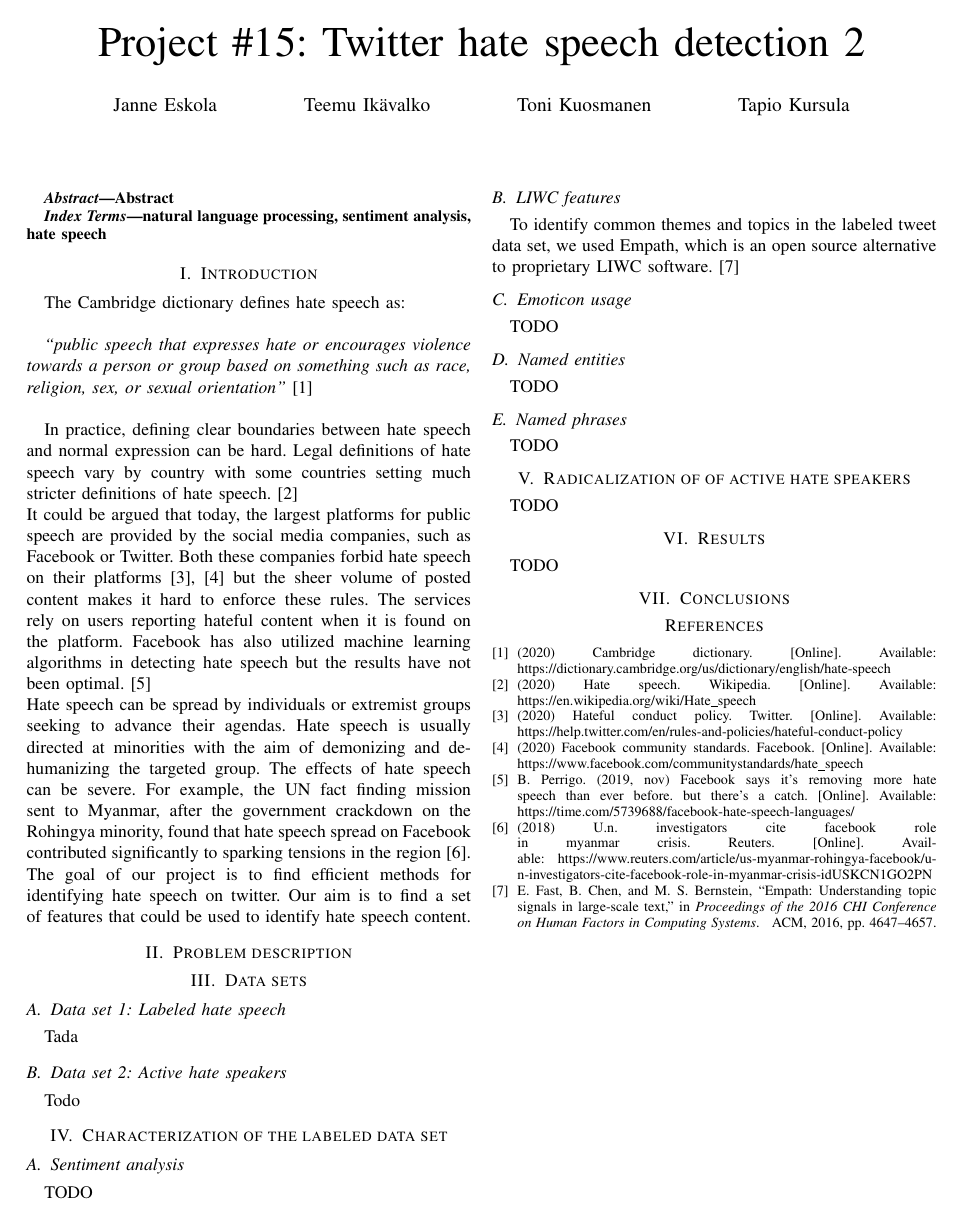
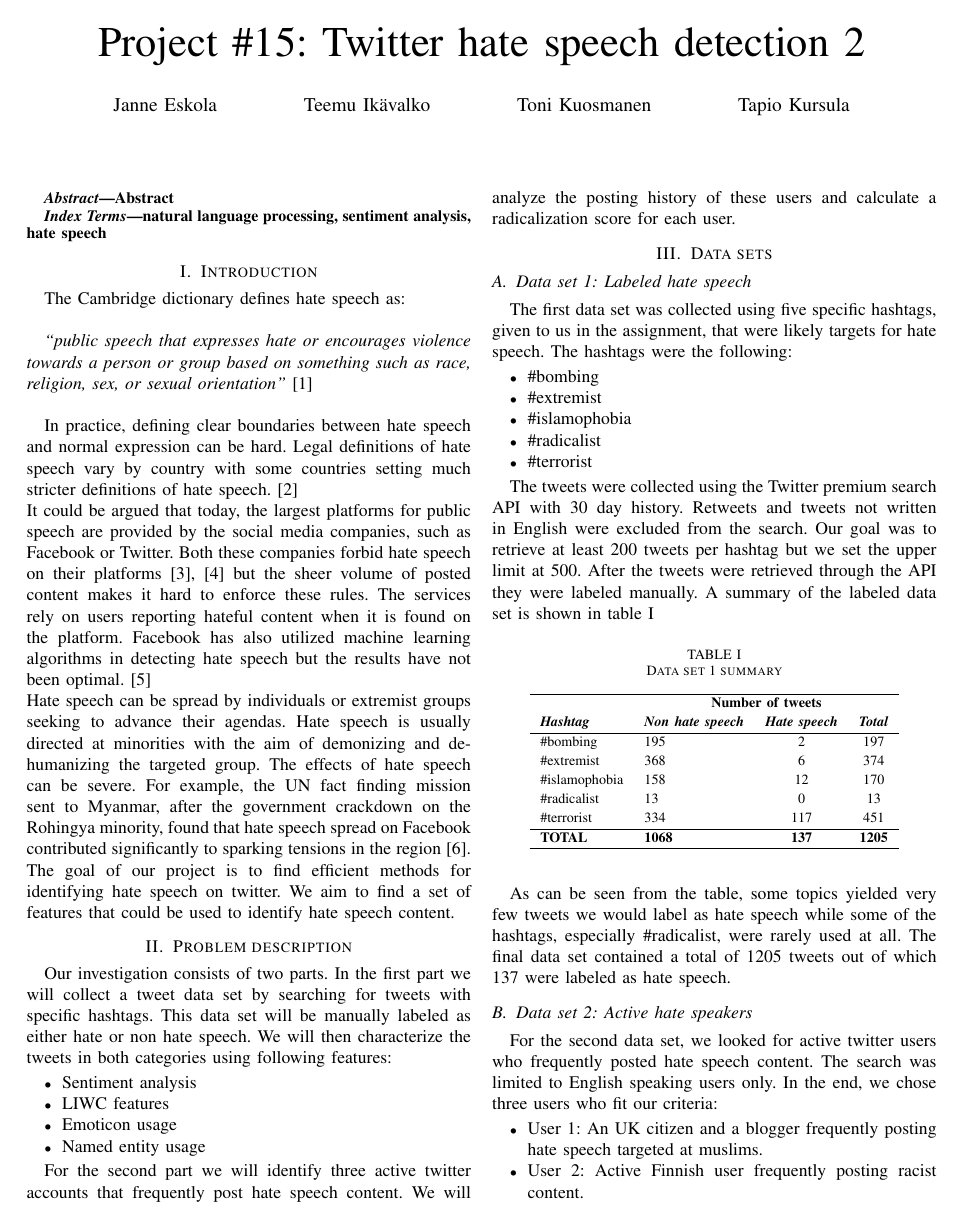
Before and after one commit to tokuosma/NLP2019, a LaTeX paper (Report/project_15_report.tex): the whole page before the commit and page 1 of 2 after it. Compiled offline with pdfLaTeX; a missing font is replaced by an installed copy or a similar font; a LaTeX package or settings file that is missing is left out.

Commit message:
Report: Dataset descriptions

```diff
--- a/Report/project_15_report.tex
+++ b/Report/project_15_report.tex
@@ -79,17 +79,81 @@ minority, found that hate speech spread on Facebook contributed significantly to
 tensions in the region\cite{Reuters:myanmar_rohingya}.
 \\
 The goal of our project is to find efficient methods for identifying hate speech on twitter.
-Our aim is to find a set of features that could be used to identify hate speech content.
+We aim to find a set of features that could be used to identify hate speech content.
 
 \section{Problem description}
+Our investigation consists of two parts. In the first part we will collect a tweet data set by searching
+for tweets with specific hashtags. This data set will be manually labeled as either hate or
+non hate speech. We will then characterize the tweets in both categories using following features:
+
+\begin{itemize}
+    \item Sentiment analysis
+    \item LIWC features
+    \item Emoticon usage
+    \item Named entity usage
+\end{itemize}
+
+For the second part we will identify three active twitter accounts that frequently post
+hate speech content. We will analyze the posting history of these users and calculate a
+radicalization score for each user.
 
 \section{Data sets}
 \subsection{Data set 1: Labeled hate speech}
+The first data set was collected using five specific hashtags, given to us in the assignment,
+that were likely targets for hate speech. The hashtags were the following:
+\begin{itemize}
+    \item \#bombing
+    \item \#extremist
+    \item \#islamophobia
+    \item \#radicalist
+    \item \#terrorist
+\end{itemize}
 
-Tada
+The tweets were collected using the Twitter premium search API with 30 day history. Retweets
+and tweets not written in English were excluded from the search. Our goal was to retrieve at least
+200 tweets per hashtag but we set the upper limit at 500. After the tweets were retrieved
+through the API they were labeled manually. A summary of the labeled data set is shown in table
+\ref{tab:data_set_1_summary}
+
+\begin{table}[!ht]
+    % Add some padding to the table cells:
+    \def\arraystretch{1.2}%
+    \begin{center}
+      \caption{Data set 1 summary}
+      \label{tab:data_set_1_summary}
+      \begin{tabular}{l l c c}
+        \hline
+        &\multicolumn{3}{c}{\textbf{Number of tweets}} \\
+        \textbf{\textit{Hashtag}}& \textbf{\textit{Non hate speech}}& \textbf{\textit{Hate speech}} & \textbf{\textit{Total}}  \\
+        \cline{2-4}
+        \hline
+        \#bombing & 195 & 2 & 197\\
+        \#extremist & 368 & 6 & 374\\
+        \#islamophobia & 158 & 12 & 170\\
+        \#radicalist & 13 & 0 & 13\\
+        \#terrorist & 334 & 117 & 451\\
+        \hline
+        \textbf{TOTAL} & \textbf{1068} & \textbf{137} & \textbf{1205}\\
+        \hline
+      \end{tabular}
+    \end{center}
+  \end{table}
+
+As can be seen from the table, some topics yielded very few tweets we would label as hate speech
+while some of the hashtags, especially \#radicalist, were rarely used at all. The final
+data set contained a total of 1205 tweets out of which 137 were labeled as hate speech.
+
 \subsection{Data set 2: Active hate speakers}
-Todo
-
+For the second data set, we looked for active twitter users who frequently posted hate speech content.
+The search was limited to English speaking users only. In the end, we chose three users who fit our
+criteria:
+\begin{itemize}
+    \item User 1: An UK citizen and a blogger frequently posting hate speech targeted at muslims.
+    \item User 2: Active Finnish user frequently posting racist content.
+    \item User 3: A former leader of an American white supremacist group.
+\end{itemize}
+After selecting the users, we used Twitters full archive API to retrieve thousand tweets from each user for the
+radicalization analysis.
 \section{Characterization of the labeled data set}
 \subsection{Sentiment analysis}
 TODO
```
